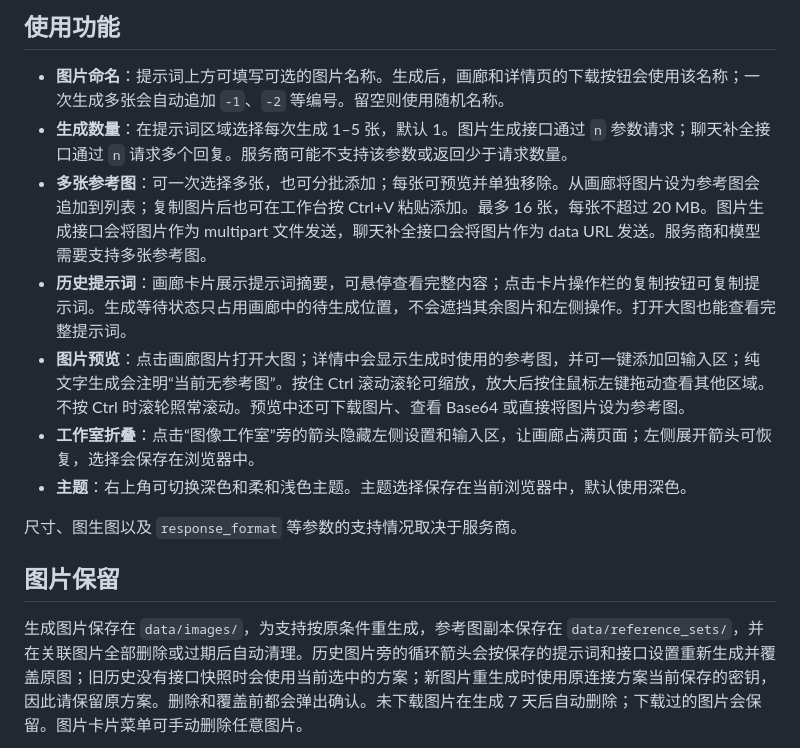
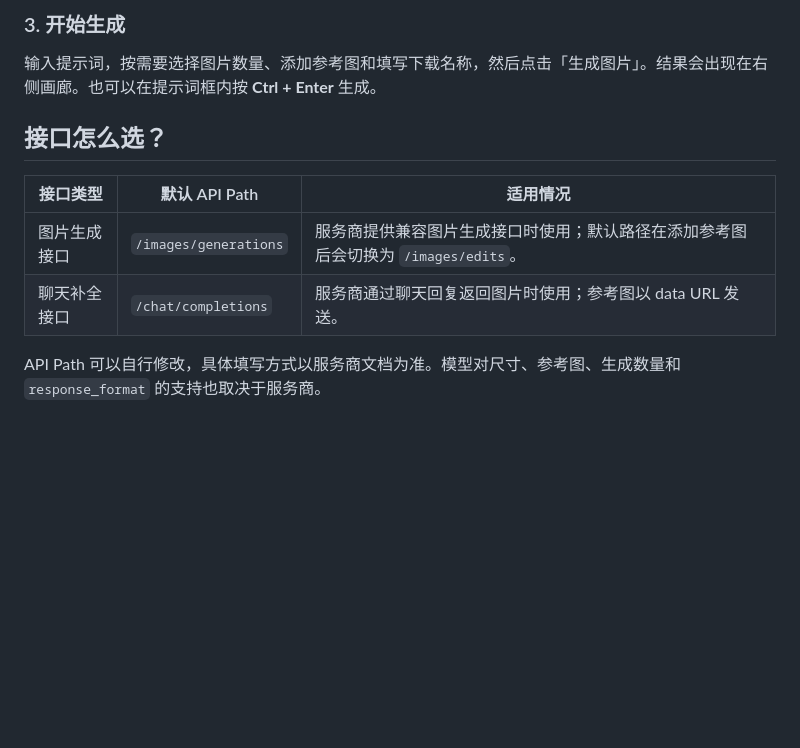
Before and after one commit to JSherry0412/imageweb, a Markdown page: README.md, the part around one of its changes. GitHub-like rendering; blank space fills up the shorter version.

```diff
--- a/README.md
+++ b/README.md
@@ -26,17 +29,14 @@ python app.py
 
-## 使用功能
+### 3. 开始生成
 
-- **图片命名**：提示词上方可填写可选的图片名称。生成后，画廊和详情页的下载按钮会使用该名称；一次生成多张会自动追加 `-1`、`-2` 等编号。留空则使用随机名称。
-- **生成数量**：在提示词区域选择每次生成 1–5 张，默认 1。图片生成接口通过 `n` 参数请求；聊天补全接口通过 `n` 请求多个回复。服务商可能不支持该参数或返回少于请求数量。
-- **多张参考图**：可一次选择多张，也可分批添加；每张可预览并单独移除。从画廊将图片设为参考图会追加到列表；复制图片后也可在工作台按 Ctrl+V 粘贴添加。最多 16 张，每张不超过 20 MB。图片生成接口会将图片作为 multipart 文件发送，聊天补全接口会将图片作为 data URL 发送。服务商和模型需要支持多张参考图。
-- **历史提示词**：画廊卡片展示提示词摘要，可悬停查看完整内容；点击卡片操作栏的复制按钮可复制提示词。生成等待状态只占用画廊中的待生成位置，不会遮挡其余图片和左侧操作。打开大图也能查看完整提示词。
-- **图片预览**：点击画廊图片打开大图；详情中会显示生成时使用的参考图，并可一键添加回输入区；纯文字生成会注明“当前无参考图”。按住 Ctrl 滚动滚轮可缩放，放大后按住鼠标左键拖动查看其他区域。不按 Ctrl 时滚轮照常滚动。预览中还可下载图片、查看 Base64 或直接将图片设为参考图。
-- **工作室折叠**：点击“图像工作室”旁的箭头隐藏左侧设置和输入区，让画廊占满页面；左侧展开箭头可恢复，选择会保存在浏览器中。
-- **主题**：右上角可切换深色和柔和浅色主题。主题选择保存在当前浏览器中，默认使用深色。
+输入提示词，按需要选择图片数量、添加参考图和填写下载名称，然后点击「生成图片」。结果会出现在右侧画廊。也可以在提示词框内按 **Ctrl + Enter** 生成。
 
-尺寸、图生图以及 `response_format` 等参数的支持情况取决于服务商。
+## 接口怎么选？
 
-## 图片保留
+| 接口类型 | 默认 API Path | 适用情况 |
+| --- | --- | --- |
+| 图片生成接口 | `/images/generations` | 服务商提供兼容图片生成接口时使用；默认路径在添加参考图后会切换为 `/images/edits`。 |
+| 聊天补全接口 | `/chat/completions` | 服务商通过聊天回复返回图片时使用；参考图以 data URL 发送。 |
 
-生成图片保存在 `data/images/`，为支持按原条件重生成，参考图副本保存在 `data/reference_sets/`，并在关联图片全部删除或过期后自动清理。历史图片旁的循环箭头会按保存的提示词和接口设置重新生成并覆盖原图；旧历史没有接口快照时会使用当前选中的方案；新图片重生成时使用原连接方案当前保存的密钥，因此请保留原方案。删除和覆盖前都会弹出确认。未下载图片在生成 7 天后自动删除；下载过的图片会保留。图片卡片菜单可手动删除任意图片。
+API Path 可以自行修改，具体填写方式以服务商文档为准。模型对尺寸、参考图、生成数量和 `response_format` 的支持也取决于服务商。
 
```
Also changed, not shown: other parts of README.md (+59 -14 lines).
